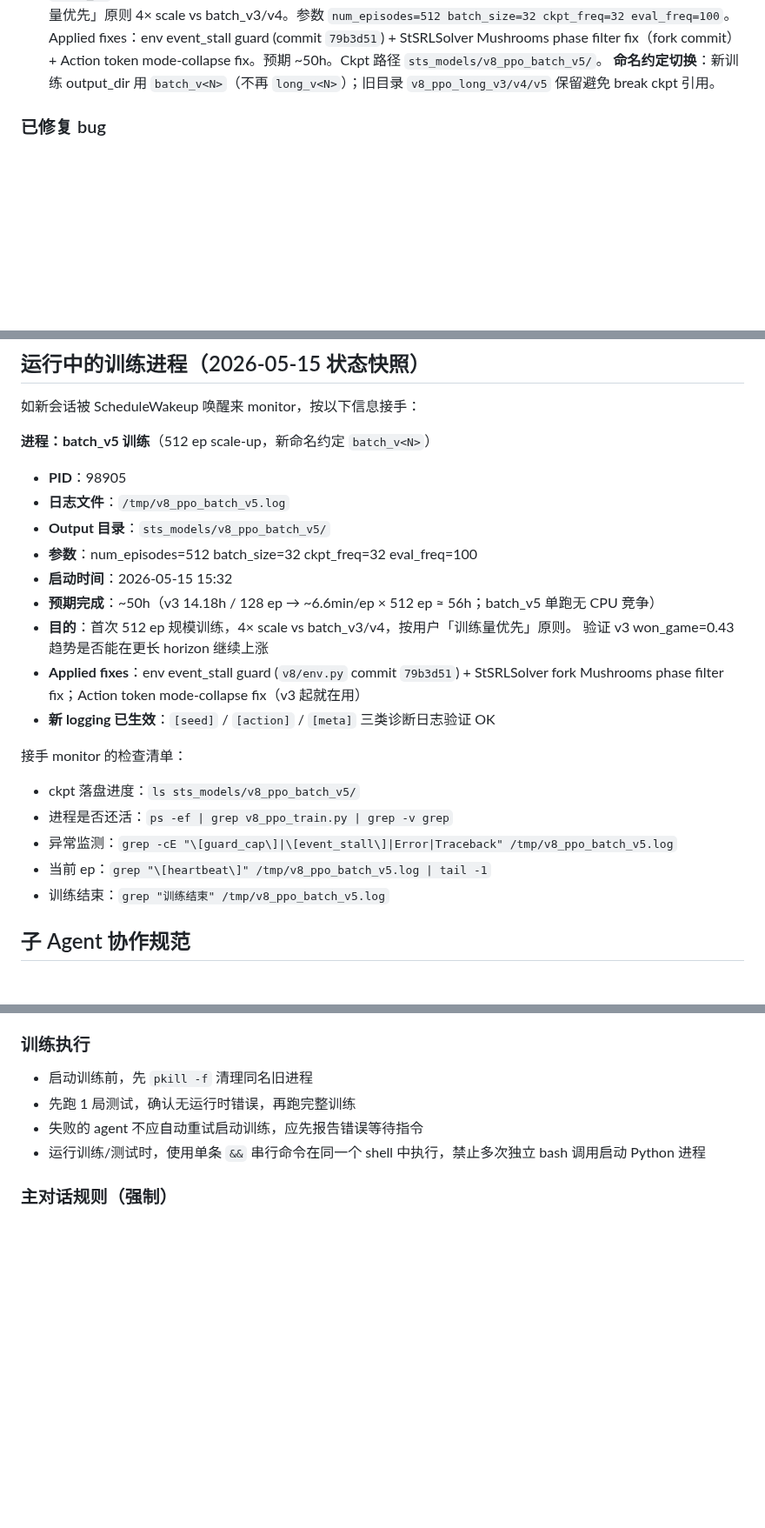
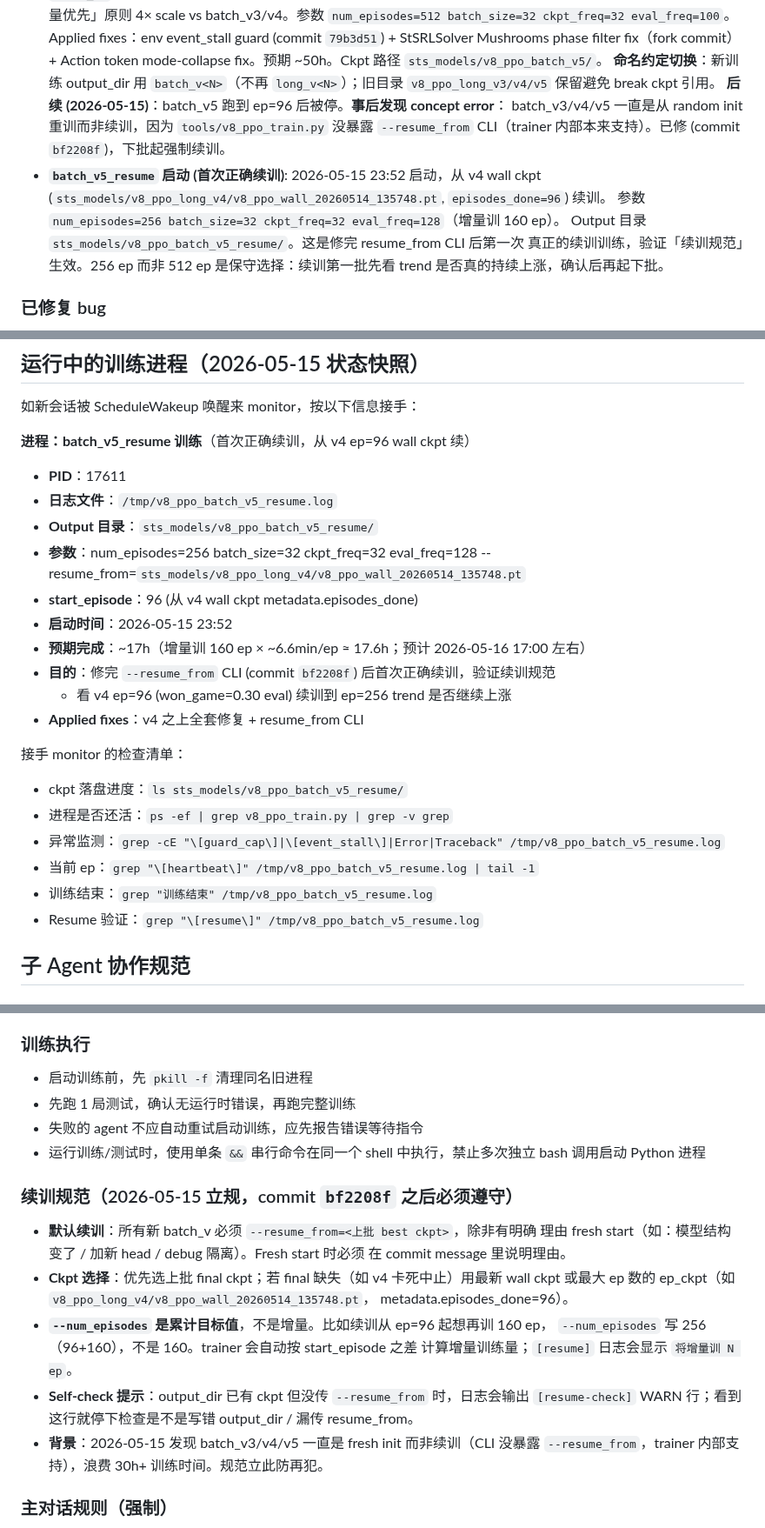
Before and after one commit to deewhale/ml-demos, a Markdown page: CLAUDE.md, 3 parts joined by grey strips. Shown at 87% size. Rendered like a GitHub page; blank space fills up the shorter version.

Commit message:
CLAUDE.md: batch_v5_resume 续训启动 + 续训规范
- V8 RL 训练日志：加 batch_v5_resume 条目（从 v4 ep=96 wall ckpt 续训 256 ep，
  首次正确续训），并在 batch_v5 条目补充 concept-error 事后说明
- 运行中训练进程快照：替换为 batch_v5_resume (PID 17611)，更新检查清单
- 子 Agent 协作规范：新增「续训规范」段，明确所有新 batch 默认必须 resume_from，
  num_episodes 是累计目标值（非增量），fresh start 需在 commit 说明理由

Co-Authored-By: Claude Opus 4.7 (1M context) <noreply@anthropic.com>

```diff
--- a/CLAUDE.md
+++ b/CLAUDE.md
@@ -153,6 +153,15 @@ ML 学习进阶项目：监督学习 → DQN → PPO+Transformer。最终目标
   token mode-collapse fix。预期 ~50h。Ckpt 路径 `sts_models/v8_ppo_batch_v5/`。
   **命名约定切换**：新训练 output_dir 用 `batch_v<N>`（不再 `long_v<N>`）；旧目录
   `v8_ppo_long_v3/v4/v5` 保留避免 break ckpt 引用。
+  **后续 (2026-05-15)**：batch_v5 跑到 ep=96 后被停。**事后发现 concept error**：
+  batch_v3/v4/v5 一直是从 random init 重训而非续训，因为 `tools/v8_ppo_train.py` 没暴露
+  `--resume_from` CLI（trainer 内部本来支持）。已修 (commit `bf2208f`)，下批起强制续训。
+- **`batch_v5_resume` 启动 (首次正确续训)**: 2026-05-15 23:52 启动，从 v4 wall ckpt
+  (`sts_models/v8_ppo_long_v4/v8_ppo_wall_20260514_135748.pt`, `episodes_done=96`) 续训。
+  参数 `num_episodes=256 batch_size=32 ckpt_freq=32 eval_freq=128`（增量训 160 ep）。
+  Output 目录 `sts_models/v8_ppo_batch_v5_resume/`。这是修完 resume_from CLI 后第一次
+  真正的续训训练，验证「续训规范」生效。256 ep 而非 512 ep 是保守选择：续训第一批先看
+  trend 是否真的持续上涨，确认后再起下批。
 
 ### 已修复 bug
 - **Action token mode-collapse bug** (2026-05-13): `v8/action_space.py` CARD_REWARD / EVENT / SHOP 三个 phase 的 token 字符串现在注入 card_name / event choice text / shop item name。**v2b ckpt 的 token-prior 已失效**，下批训练 fresh start。
@@ -195,26 +204,27 @@ ML 学习进阶项目：监督学习 → DQN → PPO+Transformer。最终目标
 
 如新会话被 ScheduleWakeup 唤醒来 monitor，按以下信息接手：
 
-**进程：batch_v5 训练**（512 ep scale-up，新命名约定 `batch_v<N>`）
+**进程：batch_v5_resume 训练**（首次正确续训，从 v4 ep=96 wall ckpt 续）
 
-- **PID**：98905
-- **日志文件**：`/tmp/v8_ppo_batch_v5.log`
-- **Output 目录**：`sts_models/v8_ppo_batch_v5/`
-- **参数**：num_episodes=512 batch_size=32 ckpt_freq=32 eval_freq=100
-- **启动时间**：2026-05-15 15:32
-- **预期完成**：~50h（v3 14.18h / 128 ep → ~6.6min/ep × 512 ep ≈ 56h；batch_v5 单跑无 CPU 竞争）
-- **目的**：首次 512 ep 规模训练，4× scale vs batch_v3/v4，按用户「训练量优先」原则。
-  验证 v3 won_game=0.43 趋势是否能在更长 horizon 继续上涨
-- **Applied fixes**：env event_stall guard (`v8/env.py` commit `79b3d51`) + StSRLSolver fork
-  Mushrooms phase filter fix；Action token mode-collapse fix（v3 起就在用）
-- **新 logging 已生效**：`[seed]` / `[action]` / `[meta]` 三类诊断日志验证 OK
+- **PID**：17611
+- **日志文件**：`/tmp/v8_ppo_batch_v5_resume.log`
+- **Output 目录**：`sts_models/v8_ppo_batch_v5_resume/`
+- **参数**：num_episodes=256 batch_size=32 ckpt_freq=32 eval_freq=128
+  --resume_from=`sts_models/v8_ppo_long_v4/v8_ppo_wall_20260514_135748.pt`
+- **start_episode**：96 (从 v4 wall ckpt metadata.episodes_done)
+- **启动时间**：2026-05-15 23:52
+- **预期完成**：~17h（增量训 160 ep × ~6.6min/ep ≈ 17.6h；预计 2026-05-16 17:00 左右）
+- **目的**：修完 `--resume_from` CLI (commit `bf2208f`) 后首次正确续训，验证续训规范
+  + 看 v4 ep=96 (won_game=0.30 eval) 续训到 ep=256 trend 是否继续上涨
+- **Applied fixes**：v4 之上全套修复 + resume_from CLI
 
 接手 monitor 的检查清单：
-- ckpt 落盘进度：`ls sts_models/v8_ppo_batch_v5/`
+- ckpt 落盘进度：`ls sts_models/v8_ppo_batch_v5_resume/`
 - 进程是否还活：`ps -ef | grep v8_ppo_train.py | grep -v grep`
-- 异常监测：`grep -cE "\[guard_cap\]|\[event_stall\]|Error|Traceback" /tmp/v8_ppo_batch_v5.log`
-- 当前 ep：`grep "\[heartbeat\]" /tmp/v8_ppo_batch_v5.log | tail -1`
-- 训练结束：`grep "训练结束" /tmp/v8_ppo_batch_v5.log`
+- 异常监测：`grep -cE "\[guard_cap\]|\[event_stall\]|Error|Traceback" /tmp/v8_ppo_batch_v5_resume.log`
+- 当前 ep：`grep "\[heartbeat\]" /tmp/v8_ppo_batch_v5_resume.log | tail -1`
+- 训练结束：`grep "训练结束" /tmp/v8_ppo_batch_v5_resume.log`
+- Resume 验证：`grep "\[resume\]" /tmp/v8_ppo_batch_v5_resume.log`
 
 ## 子 Agent 协作规范
 
@@ -229,6 +239,21 @@ ML 学习进阶项目：监督学习 → DQN → PPO+Transformer。最终目标
 - 失败的 agent 不应自动重试启动训练，应先报告错误等待指令
 - 运行训练/测试时，使用单条 `&&` 串行命令在同一个 shell 中执行，禁止多次独立 bash 调用启动 Python 进程
 
+### 续训规范（2026-05-15 立规，commit `bf2208f` 之后必须遵守）
+- **默认续训**：所有新 batch_v<N> 必须 `--resume_from=<上批 best ckpt>`，除非有明确
+  理由 fresh start（如：模型结构变了 / 加新 head / debug 隔离）。Fresh start 时必须
+  在 commit message 里说明理由。
+- **Ckpt 选择**：优先选上批 final ckpt；若 final 缺失（如 v4 卡死中止）用最新 wall ckpt
+  或最大 ep 数的 ep_ckpt（如 `v8_ppo_long_v4/v8_ppo_wall_20260514_135748.pt`，
+  metadata.episodes_done=96）。
+- **`--num_episodes` 是累计目标值**，不是增量。比如续训从 ep=96 起想再训 160 ep，
+  `--num_episodes` 写 256（96+160），不是 160。trainer 会自动按 start_episode 之差
+  计算增量训练量；`[resume]` 日志会显示 `将增量训 N ep`。
+- **Self-check 提示**：output_dir 已有 ckpt 但没传 `--resume_from` 时，日志会输出
+  `[resume-check]` WARN 行；看到这行就停下检查是不是写错 output_dir / 漏传 resume_from。
+- **背景**：2026-05-15 发现 batch_v3/v4/v5 一直是 fresh init 而非续训（CLI 没暴露
+  `--resume_from`，trainer 内部支持），浪费 30h+ 训练时间。规范立此防再犯。
+
 ### 主对话规则（强制）
 - 主对话严禁直接使用 Read/Grep/Glob/Bash/Edit/Write 工具
 - 所有文件读取、搜索、代码修改、命令执行必须通过 Agent 子 agent 完成
```
